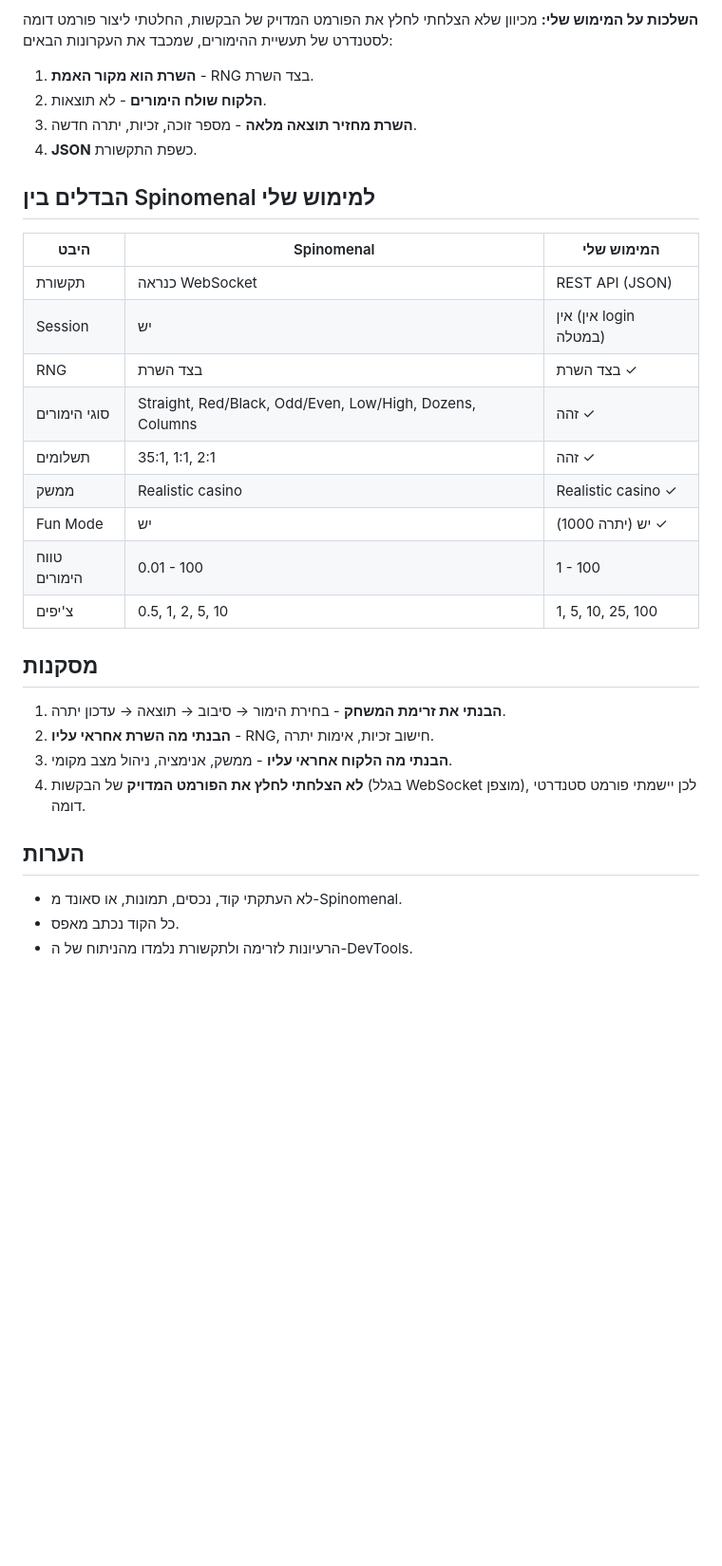
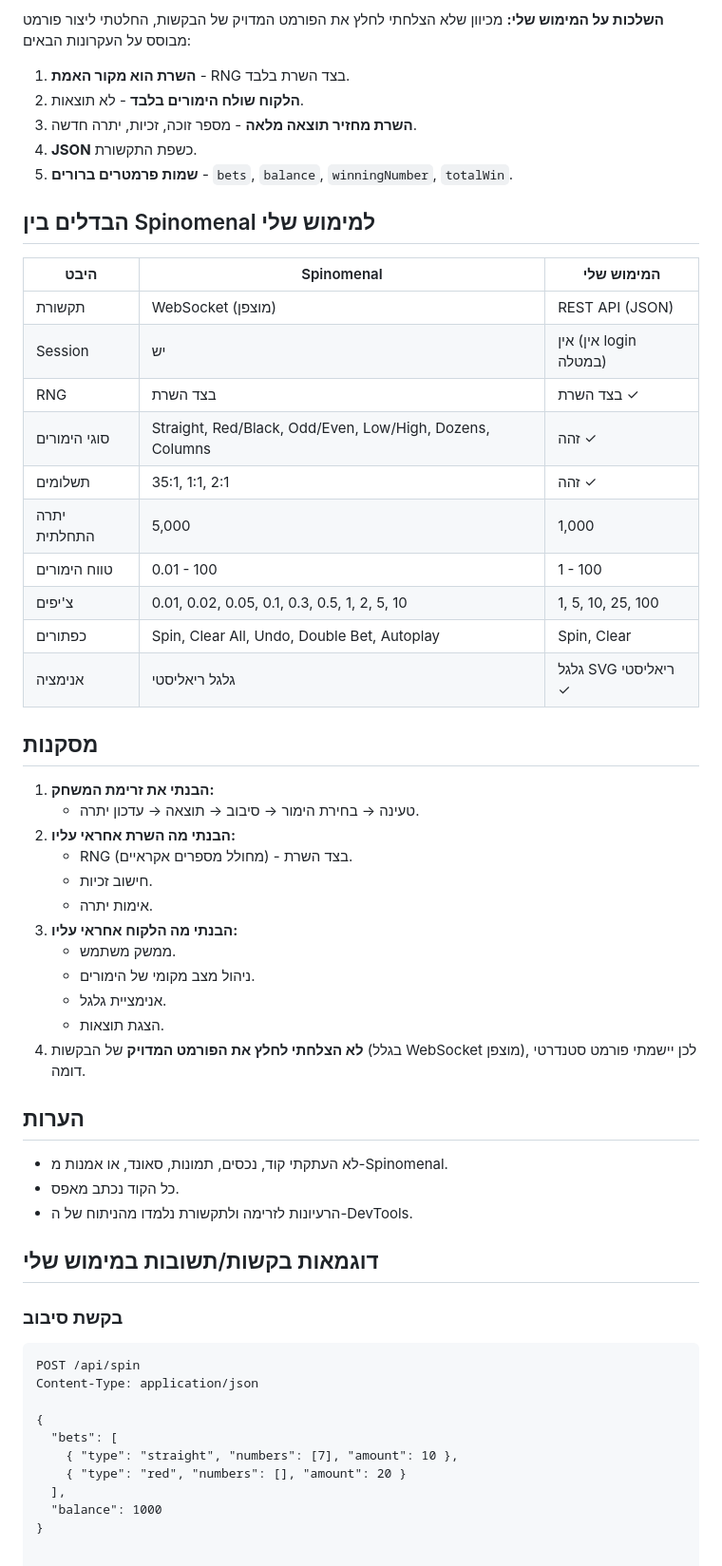
Before and after one commit to shalev7948/roulette-game-0.3, a Markdown page: roulette-game 0.3/SPINOMENAL_RESEARCH.md, the part around one of its changes. Shown at 95% size. Drawn GitHub-style; blank space fills up the shorter version.

````diff
--- a/roulette-game 0.3/SPINOMENAL_RESEARCH.md
+++ b/roulette-game 0.3/SPINOMENAL_RESEARCH.md
@@ -36,33 +67,58 @@
 
 **השלכות על המימוש שלי:**
-מכיוון שלא הצלחתי לחלץ את הפורמט המדויק של הבקשות, החלטתי ליצור פורמט דומה לסטנדרט של תעשיית ההימורים, שמכבד את העקרונות הבאים:
-1. **השרת הוא מקור האמת** - RNG בצד השרת.
-2. **הלקוח שולח הימורים** - לא תוצאות.
+מכיוון שלא הצלחתי לחלץ את הפורמט המדויק של הבקשות, החלטתי ליצור פורמט מבוסס על העקרונות הבאים:
+1. **השרת הוא מקור האמת** - RNG בצד השרת בלבד.
+2. **הלקוח שולח הימורים בלבד** - לא תוצאות.
 3. **השרת מחזיר תוצאה מלאה** - מספר זוכה, זכיות, יתרה חדשה.
 4. **JSON** כשפת התקשורת.
+5. **שמות פרמטרים ברורים** - `bets`, `balance`, `winningNumber`, `totalWin`.
 
 ## הבדלים בין Spinomenal למימוש שלי
 
 | היבט | Spinomenal | המימוש שלי |
 |------|------------|------------|
-| תקשורת | כנראה WebSocket | REST API (JSON) |
+| תקשורת | WebSocket (מוצפן) | REST API (JSON) |
 | Session | יש | אין (אין login במטלה) |
 | RNG | בצד השרת | בצד השרת ✓ |
 | סוגי הימורים | Straight, Red/Black, Odd/Even, Low/High, Dozens, Columns | זהה ✓ |
 | תשלומים | 35:1, 1:1, 2:1 | זהה ✓ |
-| ממשק | Realistic casino | Realistic casino ✓ |
-| Fun Mode | יש | יש (יתרה 1000) ✓ |
+| יתרה התחלתית | 5,000 | 1,000 |
 | טווח הימורים | 0.01 - 100 | 1 - 100 |
-| צ'יפים | 0.5, 1, 2, 5, 10 | 1, 5, 10, 25, 100 |
+| צ'יפים | 0.01, 0.02, 0.05, 0.1, 0.3, 0.5, 1, 2, 5, 10 | 1, 5, 10, 25, 100 |
+| כפתורים | Spin, Clear All, Undo, Double Bet, Autoplay | Spin, Clear |
+| אנימציה | גלגל ריאליסטי | גלגל SVG ריאליסטי ✓ |
 
 ## מסקנות
 
-1. **הבנתי את זרימת המשחק** - בחירת הימור → סיבוב → תוצאה → עדכון יתרה.
-2. **הבנתי מה השרת אחראי עליו** - RNG, חישוב זכיות, אימות יתרה.
-3. **הבנתי מה הלקוח אחראי עליו** - ממשק, אנימציה, ניהול מצב מקומי.
+1. **הבנתי את זרימת המשחק:**
+   - טעינה → בחירת הימור → סיבוב → תוצאה → עדכון יתרה.
+2. **הבנתי מה השרת אחראי עליו:**
+   - RNG (מחולל מספרים אקראיים) - בצד השרת.
+   - חישוב זכיות.
+   - אימות יתרה.
+3. **הבנתי מה הלקוח אחראי עליו:**
+   - ממשק משתמש.
+   - ניהול מצב מקומי של הימורים.
+   - אנימציית גלגל.
+   - הצגת תוצאות.
 4. **לא הצלחתי לחלץ את הפורמט המדויק** של הבקשות (בגלל WebSocket מוצפן), לכן יישמתי פורמט סטנדרטי דומה.
 
 ## הערות
-- לא העתקתי קוד, נכסים, תמונות, או סאונד מ-Spinomenal.
+- לא העתקתי קוד, נכסים, תמונות, סאונד, או אמנות מ-Spinomenal.
 - כל הקוד נכתב מאפס.
 - הרעיונות לזרימה ולתקשורת נלמדו מהניתוח של ה-DevTools.
+
+## דוגמאות בקשות/תשובות במימוש שלי
+
+### בקשת סיבוב
+```http
+POST /api/spin
+Content-Type: application/json
+
+{
+  "bets": [
+    { "type": "straight", "numbers": [7], "amount": 10 },
+    { "type": "red", "numbers": [], "amount": 20 }
+  ],
+  "balance": 1000
+}
````
Also changed, not shown: other parts of roulette-game 0.3/SPINOMENAL_RESEARCH.md (+51 -20 lines).
